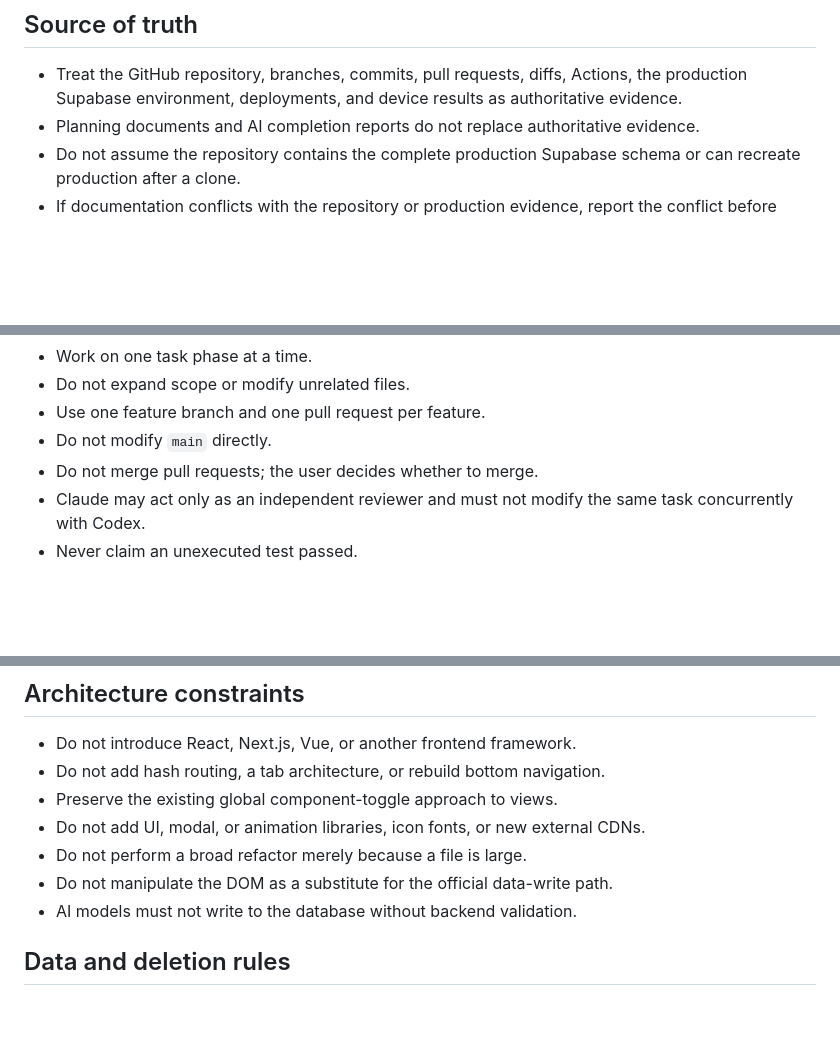
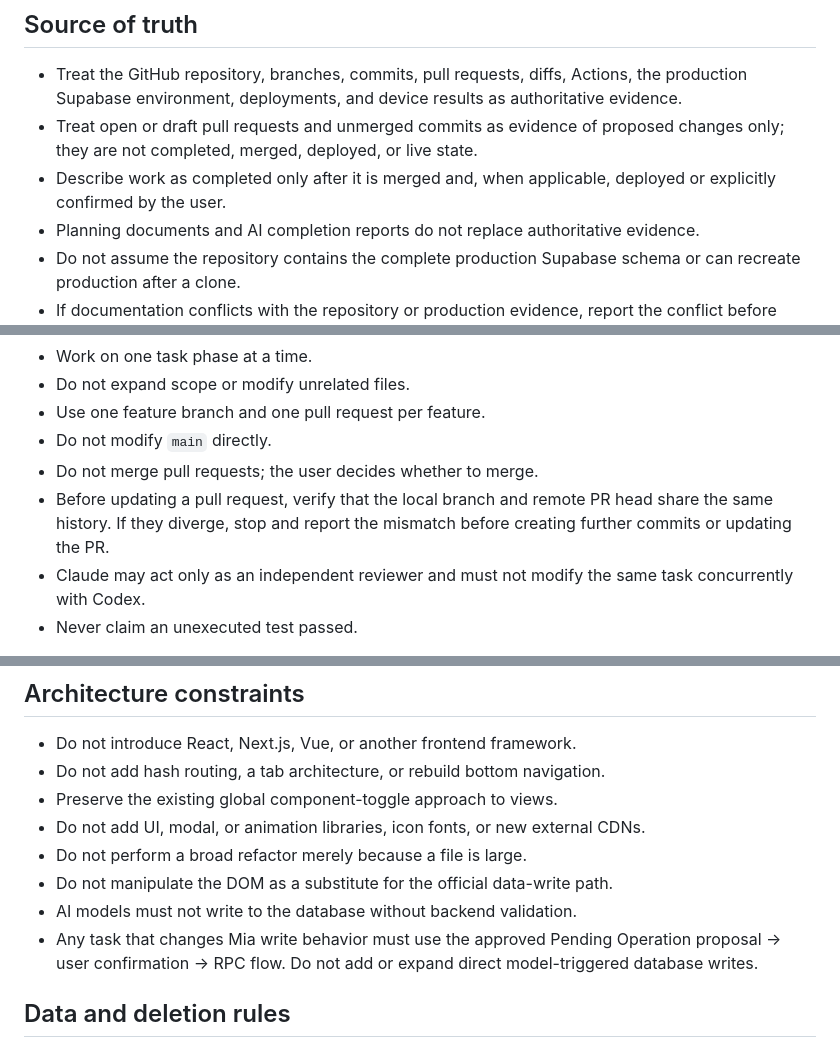
Before and after one commit to muyachan/Sechdule-todo, a Markdown page: AGENTS.md, 3 parts joined by grey strips. Rendered like a GitHub page; blank space fills up the shorter version.

Commit message:
docs: clarify repository agent guidelines

```diff
--- a/AGENTS.md
+++ b/AGENTS.md
@@ -15,6 +15,10 @@
 - Treat the GitHub repository, branches, commits, pull requests, diffs, Actions,
   the production Supabase environment, deployments, and device results as
   authoritative evidence.
+- Treat open or draft pull requests and unmerged commits as evidence of proposed
+  changes only; they are not completed, merged, deployed, or live state.
+- Describe work as completed only after it is merged and, when applicable,
+  deployed or explicitly confirmed by the user.
 - Planning documents and AI completion reports do not replace authoritative
   evidence.
 - Do not assume the repository contains the complete production Supabase schema
@@ -32,6 +36,9 @@
 - Use one feature branch and one pull request per feature.
 - Do not modify `main` directly.
 - Do not merge pull requests; the user decides whether to merge.
+- Before updating a pull request, verify that the local branch and remote PR head
+  share the same history. If they diverge, stop and report the mismatch before
+  creating further commits or updating the PR.
 - Claude may act only as an independent reviewer and must not modify the same
   task concurrently with Codex.
 - Never claim an unexecuted test passed.
@@ -46,6 +53,9 @@
 - Do not perform a broad refactor merely because a file is large.
 - Do not manipulate the DOM as a substitute for the official data-write path.
 - AI models must not write to the database without backend validation.
+- Any task that changes Mia write behavior must use the approved Pending
+  Operation proposal → user confirmation → RPC flow. Do not add or expand direct
+  model-triggered database writes.
 
 ## Data and deletion rules
 
```
